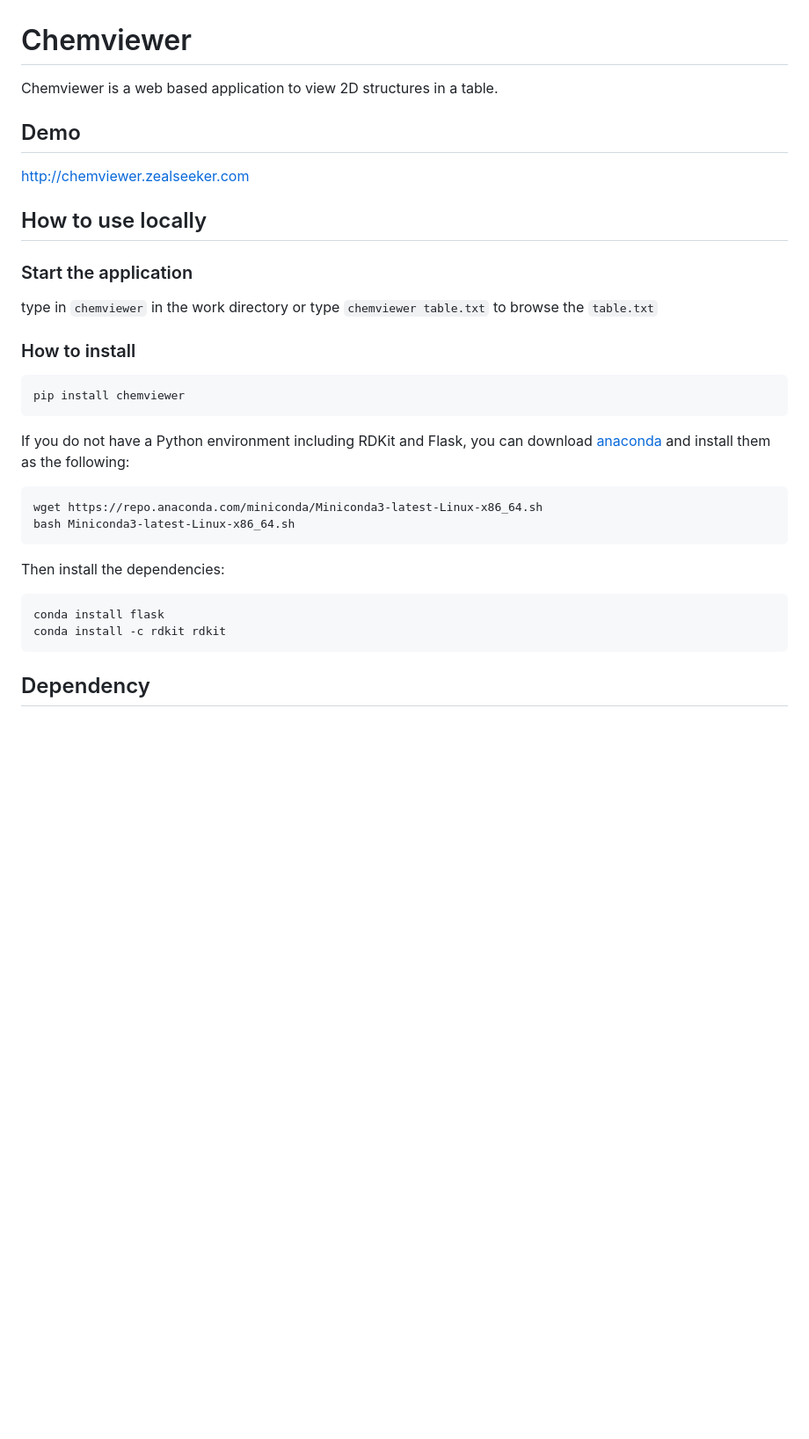
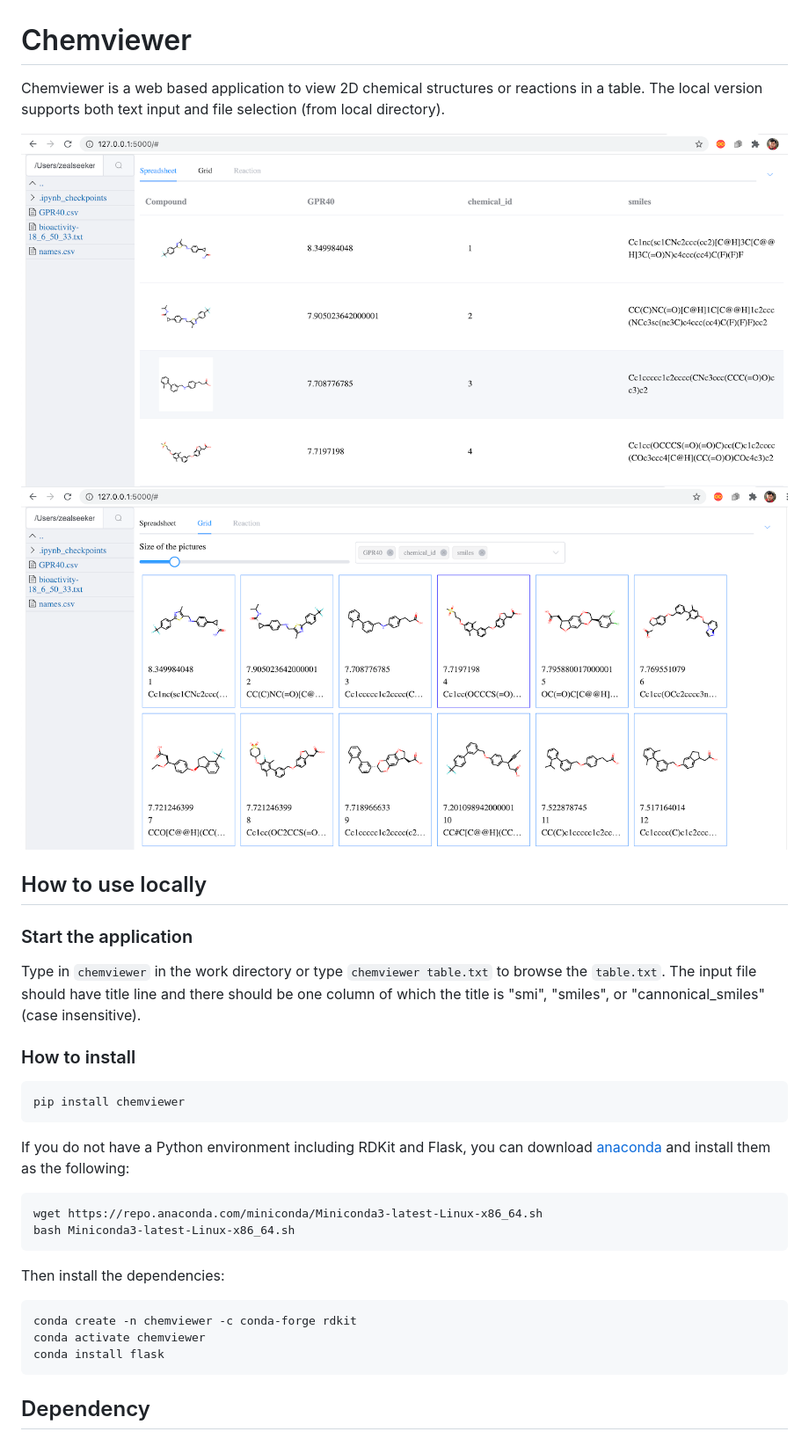
Before and after one commit to zealseeker/chemviewer, a Markdown page: README.md, the part around the change. Shown: that part at 88% size. Rendered like a GitHub page; pictures changed too: doc/ui/ui-grid.png (added), doc/ui/ui-spreadsheet.png (added); blank space fills up the shorter version.

Commit message:
Update to 0.1.2

````diff
--- a/README.md
+++ b/README.md
@@ -1,16 +1,20 @@
 # Chemviewer
-Chemviewer is a web based application to view 2D structures in a table.
+Chemviewer is a web based application to view 2D chemical structures or reactions in a table.
+The local version supports both text input and file selection (from local directory).
 
-## Demo
-http://chemviewer.zealseeker.com
+![](doc/ui/ui-spreadsheet.png)
+![](doc/ui/ui-grid.png)
 
 ## How to use locally
 
 ### Start the application
-type in `chemviewer` in the work directory or type `chemviewer table.txt`
-to browse the `table.txt`
+Type in `chemviewer` in the work directory or type `chemviewer table.txt`
+to browse the `table.txt`. The input file should have title line and
+there should be one column of which the title is "smi", "smiles", or
+"cannonical_smiles" (case insensitive).
 
 ### How to install
+
 ```
 pip install chemviewer
 ```
@@ -24,8 +28,9 @@ bash Miniconda3-latest-Linux-x86_64.sh
 ```
 Then install the dependencies:
 ```
+conda create -n chemviewer -c conda-forge rdkit
+conda activate chemviewer
 conda install flask
-conda install -c rdkit rdkit
 ```
 
 ## Dependency
````
Also changed, not shown: 2 other files.
